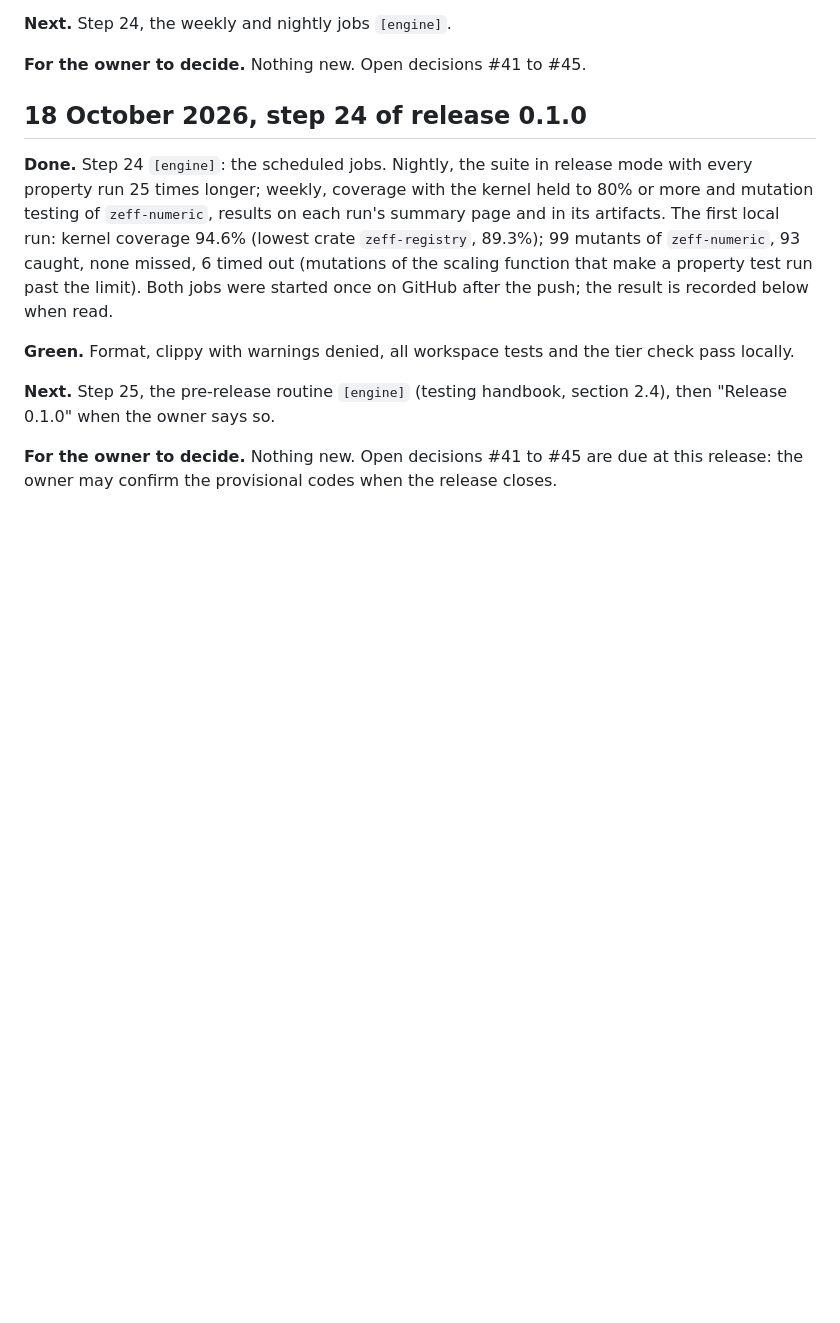
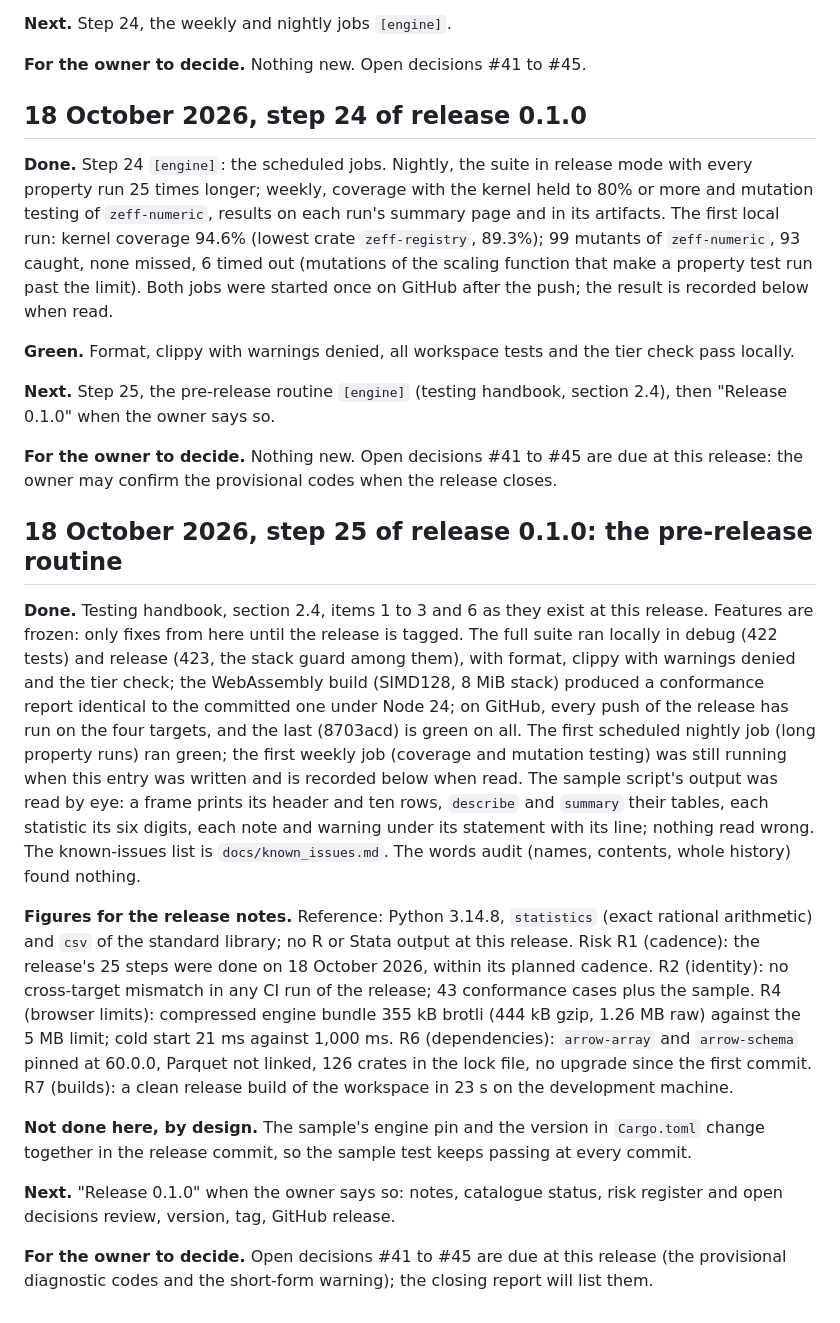
Before and after one commit to zoostat/zeff, a Markdown page: docs/progress.md, the part around the change. GitHub-like rendering; blank space fills up the shorter version.

```diff
--- a/docs/progress.md
+++ b/docs/progress.md
@@ -147,3 +147,15 @@ Steps 6 to 12 `[engine]`, each green and committed in turn: the lexer for the wh
 **Next.** Step 25, the pre-release routine `[engine]` (testing handbook, section 2.4), then "Release 0.1.0" when the owner says so.
 
 **For the owner to decide.** Nothing new. Open decisions #41 to #45 are due at this release: the owner may confirm the provisional codes when the release closes.
+
+## 18 October 2026, step 25 of release 0.1.0: the pre-release routine
+
+**Done.** Testing handbook, section 2.4, items 1 to 3 and 6 as they exist at this release. Features are frozen: only fixes from here until the release is tagged. The full suite ran locally in debug (422 tests) and release (423, the stack guard among them), with format, clippy with warnings denied and the tier check; the WebAssembly build (SIMD128, 8 MiB stack) produced a conformance report identical to the committed one under Node 24; on GitHub, every push of the release has run on the four targets, and the last (8703acd) is green on all. The first scheduled nightly job (long property runs) ran green; the first weekly job (coverage and mutation testing) was still running when this entry was written and is recorded below when read. The sample script's output was read by eye: a frame prints its header and ten rows, `describe` and `summary` their tables, each statistic its six digits, each note and warning under its statement with its line; nothing read wrong. The known-issues list is `docs/known_issues.md`. The words audit (names, contents, whole history) found nothing.
+
+**Figures for the release notes.** Reference: Python 3.14.8, `statistics` (exact rational arithmetic) and `csv` of the standard library; no R or Stata output at this release. Risk R1 (cadence): the release's 25 steps were done on 18 October 2026, within its planned cadence. R2 (identity): no cross-target mismatch in any CI run of the release; 43 conformance cases plus the sample. R4 (browser limits): compressed engine bundle 355 kB brotli (444 kB gzip, 1.26 MB raw) against the 5 MB limit; cold start 21 ms against 1,000 ms. R6 (dependencies): `arrow-array` and `arrow-schema` pinned at 60.0.0, Parquet not linked, 126 crates in the lock file, no upgrade since the first commit. R7 (builds): a clean release build of the workspace in 23 s on the development machine.
+
+**Not done here, by design.** The sample's engine pin and the version in `Cargo.toml` change together in the release commit, so the sample test keeps passing at every commit.
+
+**Next.** "Release 0.1.0" when the owner says so: notes, catalogue status, risk register and open decisions review, version, tag, GitHub release.
+
+**For the owner to decide.** Open decisions #41 to #45 are due at this release (the provisional diagnostic codes and the short-form warning); the closing report will list them.
```
Also changed, not shown: docs/known_issues.md (added, +29 -0 lines), docs/releases/0.1.0.md (+1 -1 lines).
